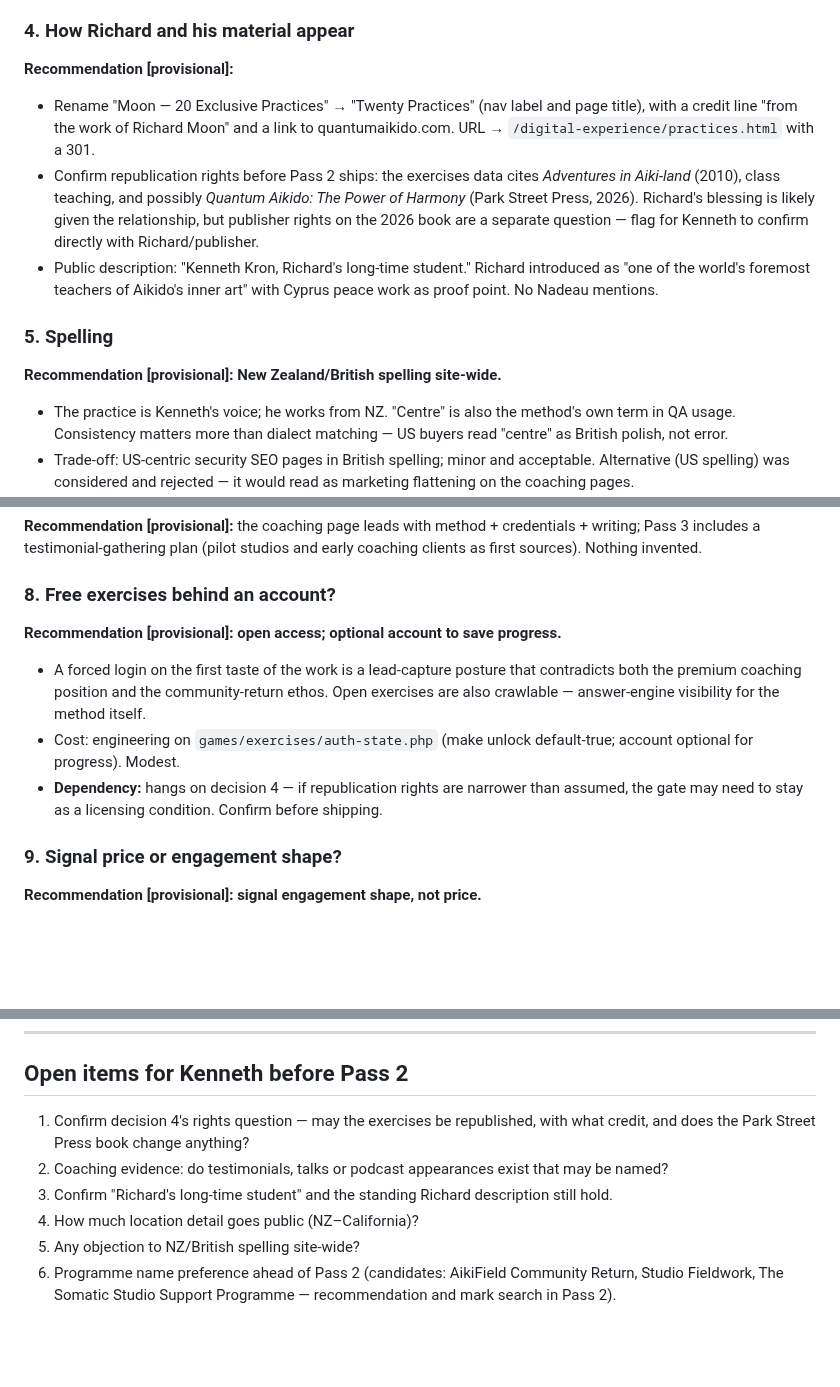
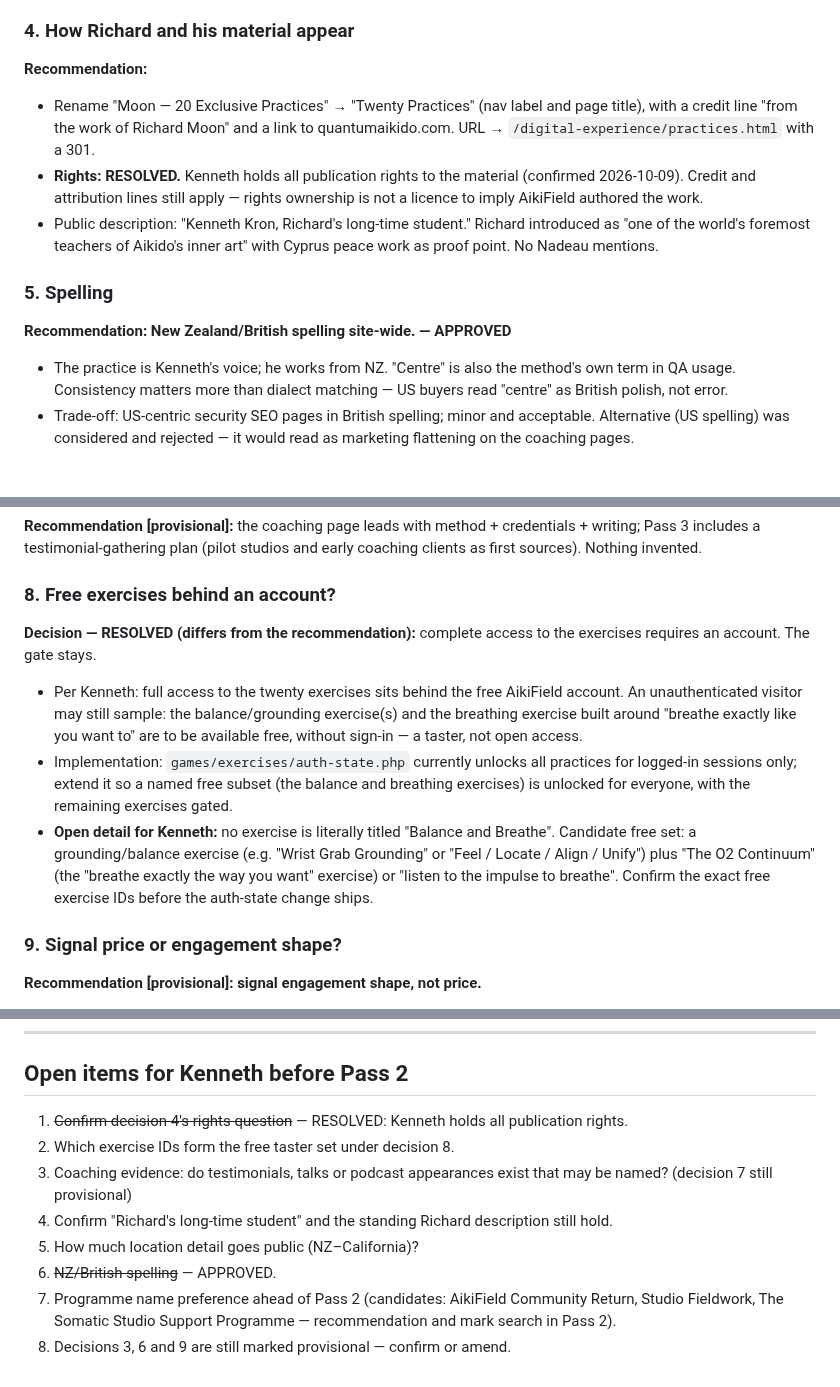
Before and after one commit to biofool/AikiField.com, a Markdown page: docs/repositioning-v2-pass1.md, 3 parts joined by grey strips. Rendered like a GitHub page; blank space fills up the shorter version.

Commit message:
Record Kenneth's Pass 1 review: decisions 1, 2, 5 approved
- Rights confirmed: Kenneth holds all publication rights (decision 4)
- Decision 8 resolved differently: exercises stay gated; a free
  taster subset (balance + breathing) to be named
- Decisions 3, 6, 7, 9 remain provisional; tracked as issues #85-#97

Generated with [Devin](https://devin.ai)

Co-Authored-By: Devin <158243242+devin-ai-integration[bot]@users.noreply.github.com>

```diff
--- a/docs/repositioning-v2-pass1.md
+++ b/docs/repositioning-v2-pass1.md
@@ -199,25 +204,23 @@ built on an internal research tool.**
 
 ### 4. How Richard and his material appear
 
-**Recommendation [provisional]:**
+**Recommendation:**
 
 - Rename "Moon — 20 Exclusive Practices" → "Twenty Practices" (nav label
   and page title), with a credit line "from the work of Richard Moon" and
   a link to quantumaikido.com. URL → `/digital-experience/practices.html`
   with a 301.
-- Confirm republication rights before Pass 2 ships: the exercises data
-  cites *Adventures in Aiki-land* (2010), class teaching, and possibly
-  *Quantum Aikido: The Power of Harmony* (Park Street Press, 2026).
-  Richard's blessing is likely given the relationship, but publisher
-  rights on the 2026 book are a separate question — flag for Kenneth to
-  confirm directly with Richard/publisher.
+- **Rights: RESOLVED.** Kenneth holds all publication rights to the
+  material (confirmed 2026-10-09). Credit and attribution lines still
+  apply — rights ownership is not a licence to imply AikiField authored
+  the work.
 - Public description: "Kenneth Kron, Richard's long-time student." Richard
   introduced as "one of the world's foremost teachers of Aikido's inner
   art" with Cyprus peace work as proof point. No Nadeau mentions.
 
 ### 5. Spelling
 
-**Recommendation [provisional]: New Zealand/British spelling site-wide.**
+**Recommendation: New Zealand/British spelling site-wide. — APPROVED**
 
 - The practice is Kenneth's voice; he works from NZ. "Centre" is also the
   method's own term in QA usage. Consistency matters more than dialect
@@ -264,18 +267,24 @@ invented.
 
 ### 8. Free exercises behind an account?
 
-**Recommendation [provisional]: open access; optional account to save
-progress.**
+**Decision — RESOLVED (differs from the recommendation):** complete
+access to the exercises requires an account. The gate stays.
 
-- A forced login on the first taste of the work is a lead-capture posture
-  that contradicts both the premium coaching position and the
-  community-return ethos. Open exercises are also crawlable —
-  answer-engine visibility for the method itself.
-- Cost: engineering on `games/exercises/auth-state.php` (make unlock
-  default-true; account optional for progress). Modest.
-- **Dependency:** hangs on decision 4 — if republication rights are
-  narrower than assumed, the gate may need to stay as a licensing
-  condition. Confirm before shipping.
+- Per Kenneth: full access to the twenty exercises sits behind the free
+  AikiField account. An unauthenticated visitor may still sample: the
+  balance/grounding exercise(s) and the breathing exercise built around
+  "breathe exactly like you want to" are to be available free, without
+  sign-in — a taster, not open access.
+- Implementation: `games/exercises/auth-state.php` currently unlocks all
+  practices for logged-in sessions only; extend it so a named free subset
+  (the balance and breathing exercises) is unlocked for everyone, with
+  the remaining exercises gated.
+- **Open detail for Kenneth:** no exercise is literally titled "Balance
+  and Breathe". Candidate free set: a grounding/balance exercise (e.g.
+  "Wrist Grab Grounding" or "Feel / Locate / Align / Unify") plus "The O2
+  Continuum" (the "breathe exactly the way you want" exercise) or "listen
+  to the impulse to breathe". Confirm the exact free exercise IDs before
+  the auth-state change ships.
 
 ### 9. Signal price or engagement shape?
 
@@ -371,15 +380,16 @@ The v1 nav link "For Somatic Studios" is replaced by "Community".
 
 ## Open items for Kenneth before Pass 2
 
-1. Confirm decision 4's rights question — may the exercises be
-   republished, with what credit, and does the Park Street Press book
-   change anything?
-2. Coaching evidence: do testimonials, talks or podcast appearances exist
-   that may be named?
-3. Confirm "Richard's long-time student" and the standing Richard
+1. ~~Confirm decision 4's rights question~~ — RESOLVED: Kenneth holds all
+   publication rights.
+2. Which exercise IDs form the free taster set under decision 8.
+3. Coaching evidence: do testimonials, talks or podcast appearances exist
+   that may be named? (decision 7 still provisional)
+4. Confirm "Richard's long-time student" and the standing Richard
    description still hold.
-4. How much location detail goes public (NZ–California)?
-5. Any objection to NZ/British spelling site-wide?
-6. Programme name preference ahead of Pass 2 (candidates: AikiField
+5. How much location detail goes public (NZ–California)?
+6. ~~NZ/British spelling~~ — APPROVED.
+7. Programme name preference ahead of Pass 2 (candidates: AikiField
    Community Return, Studio Fieldwork, The Somatic Studio Support
    Programme — recommendation and mark search in Pass 2).
+8. Decisions 3, 6 and 9 are still marked provisional — confirm or amend.
```
Also changed, not shown: other parts of docs/repositioning-v2-pass1.md (+8 -3 lines).
